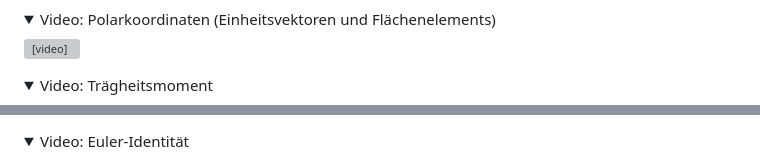
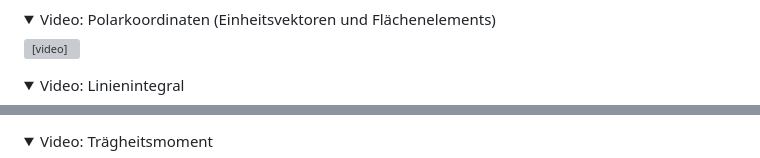
Before and after one commit to CVC97/Physics-Education-Animations, a Markdown page: index.md, 2 parts joined by grey strips. Rendered like a GitHub page; folded sections open; grey boxes are pictures that could not be loaded.

Commit message:
Index Update 2.

```diff
--- a/index.md
+++ b/index.md
@@ -55,5 +55,5 @@ Animationen zum Vorkurs "Mathematische Methoden der Physik" 2023. Zeit- und Them
 </details>
 
 <details>
-  <summary>Video: Trägheitsmoment</summary>
+  <summary>Video: Linienintegral</summary>
 	<div>
@@ -62,5 +62,5 @@ Animationen zum Vorkurs "Mathematische Methoden der Physik" 2023. Zeit- und Them
 </details>
 
 <details>
-  <summary>Video: Euler-Identität</summary>
+  <summary>Video: Trägheitsmoment</summary>
 	<div>
```
Also changed, not shown: other parts of index.md (+2 -2 lines).
